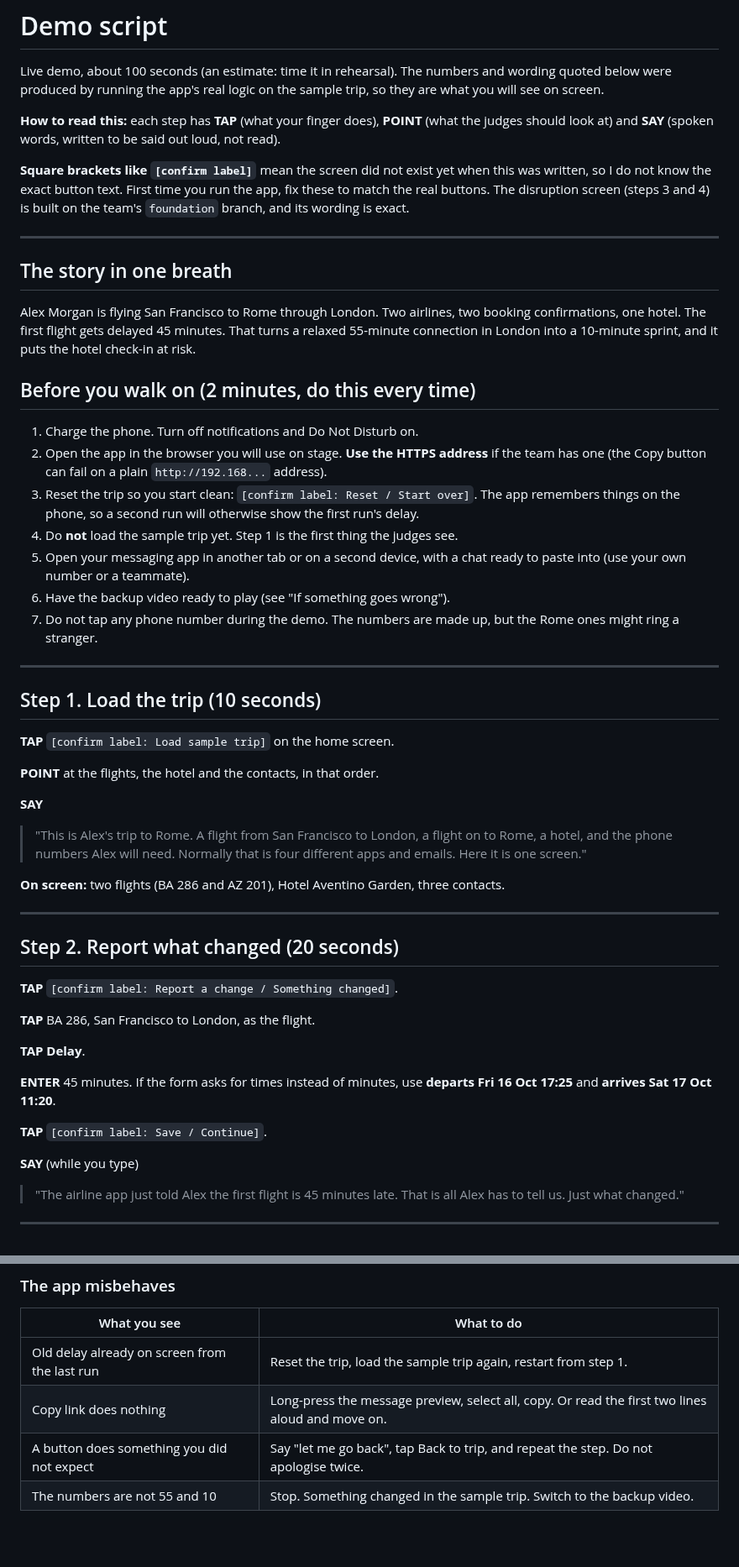
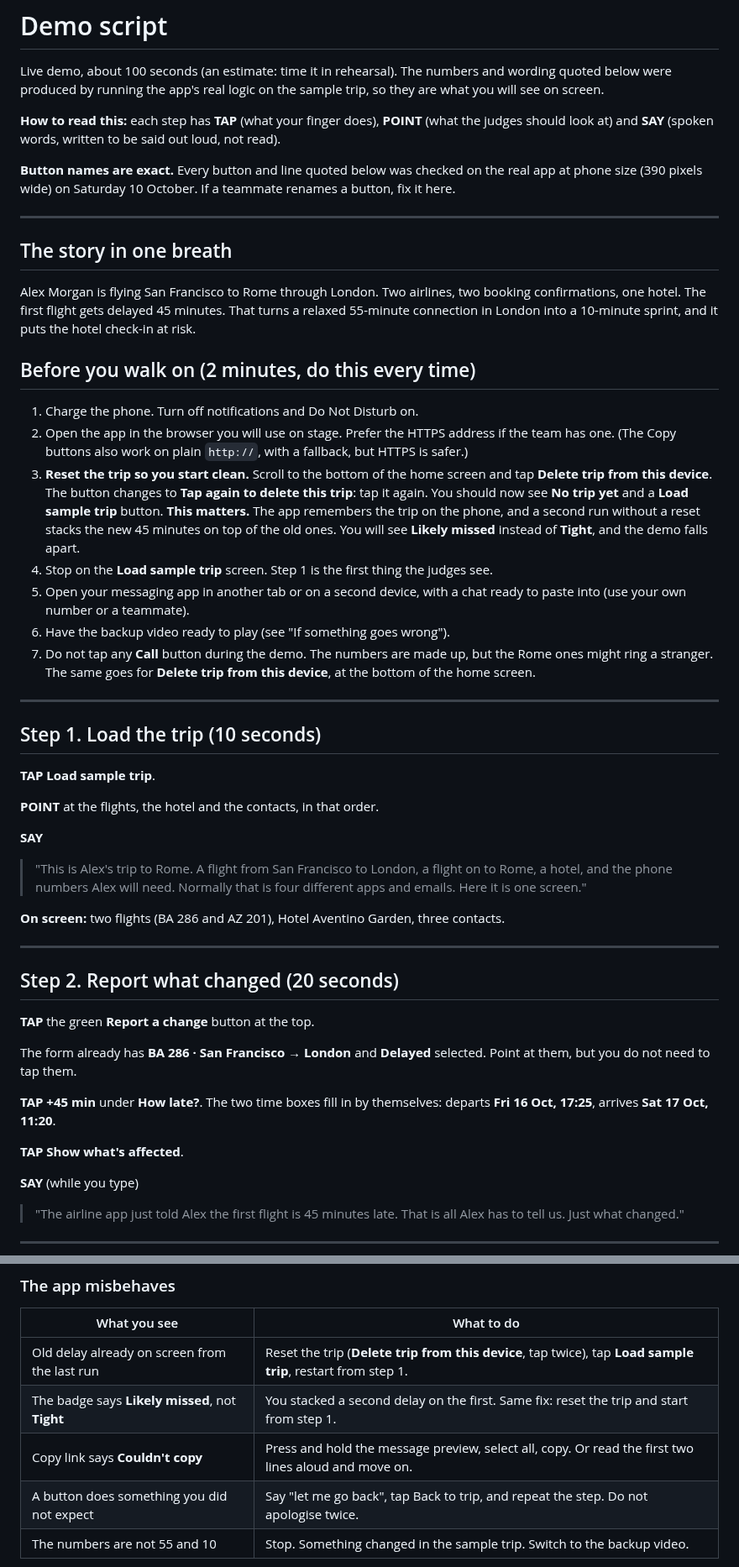
Before and after one commit to namishchopra11/Intotheskies, a Markdown page: docs/demo-script.md, 2 parts joined by grey strips. Shown at 84% size. GitHub-like rendering; blank space fills up the shorter version.

```diff
--- a/docs/demo-script.md
+++ b/docs/demo-script.md
@@ -7,10 +7,9 @@ are what you will see on screen.
 **How to read this:** each step has **TAP** (what your finger does), **POINT** (what the
 judges should look at) and **SAY** (spoken words, written to be said out loud, not read).
 
-**Square brackets like `[confirm label]`** mean the screen did not exist yet when this was
-written, so I do not know the exact button text. First time you run the app, fix these to
-match the real buttons. The disruption screen (steps 3 and 4) is built on the team's
-`foundation` branch, and its wording is exact.
+**Button names are exact.** Every button and line quoted below was checked on the real app at
+phone size (390 pixels wide) on Saturday 10 October. If a teammate renames a button, fix it
+here.
 
 ---
 
@@ -24,22 +23,28 @@ risk.
 ## Before you walk on (2 minutes, do this every time)
 
 1. Charge the phone. Turn off notifications and Do Not Disturb on.
-2. Open the app in the browser you will use on stage. **Use the HTTPS address** if the team
-   has one (the Copy button can fail on a plain `http://192.168...` address).
-3. Reset the trip so you start clean: `[confirm label: Reset / Start over]`. The app
-   remembers things on the phone, so a second run will otherwise show the first run's delay.
-4. Do **not** load the sample trip yet. Step 1 is the first thing the judges see.
+2. Open the app in the browser you will use on stage. Prefer the HTTPS address if the team
+   has one. (The Copy buttons also work on plain `http://`, with a fallback, but HTTPS is
+   safer.)
+3. **Reset the trip so you start clean.** Scroll to the bottom of the home screen and tap
+   **Delete trip from this device**. The button changes to **Tap again to delete this
+   trip**: tap it again. You should now see **No trip yet** and a **Load sample trip** button.
+   **This matters.** The app remembers the trip on the phone, and a second run without a
+   reset stacks the new 45 minutes on top of the old ones. You will see **Likely missed**
+   instead of **Tight**, and the demo falls apart.
+4. Stop on the **Load sample trip** screen. Step 1 is the first thing the judges see.
 5. Open your messaging app in another tab or on a second device, with a chat ready to
    paste into (use your own number or a teammate).
 6. Have the backup video ready to play (see "If something goes wrong").
-7. Do not tap any phone number during the demo. The numbers are made up, but the Rome ones
-   might ring a stranger.
+7. Do not tap any **Call** button during the demo. The numbers are made up, but the Rome
+   ones might ring a stranger. The same goes for **Delete trip from this device**, at the
+   bottom of the home screen.
 
 ---
 
 ## Step 1. Load the trip (10 seconds)
 
-**TAP** `[confirm label: Load sample trip]` on the home screen.
+**TAP** **Load sample trip**.
 
 **POINT** at the flights, the hotel and the contacts, in that order.
 
@@ -54,16 +59,15 @@ risk.
 
 ## Step 2. Report what changed (20 seconds)
 
-**TAP** `[confirm label: Report a change / Something changed]`.
+**TAP** the green **Report a change** button at the top.
 
-**TAP** BA 286, San Francisco to London, as the flight.
+The form already has **BA 286 · San Francisco → London** and **Delayed** selected. Point at
+them, but you do not need to tap them.
 
-**TAP** **Delay**.
+**TAP** **+45 min** under **How late?**. The two time boxes fill in by themselves:
+departs **Fri 16 Oct, 17:25**, arrives **Sat 17 Oct, 11:20**.
 
-**ENTER** 45 minutes. If the form asks for times instead of minutes, use
-**departs Fri 16 Oct 17:25** and **arrives Sat 17 Oct 11:20**.
-
-**TAP** `[confirm label: Save / Continue]`.
+**TAP** **Show what's affected**.
 
 **SAY** (while you type)
 > "The airline app just told Alex the first flight is 45 minutes late. That is all Alex
@@ -216,8 +226,9 @@ Then, in this order:
 
 | What you see | What to do |
 | --- | --- |
-| Old delay already on screen from the last run | Reset the trip, load the sample trip again, restart from step 1. |
-| Copy link does nothing | Long-press the message preview, select all, copy. Or read the first two lines aloud and move on. |
+| Old delay already on screen from the last run | Reset the trip (**Delete trip from this device**, tap twice), tap **Load sample trip**, restart from step 1. |
+| The badge says **Likely missed**, not **Tight** | You stacked a second delay on the first. Same fix: reset the trip and start from step 1. |
+| Copy link says **Couldn't copy** | Press and hold the message preview, select all, copy. Or read the first two lines aloud and move on. |
 | A button does something you did not expect | Say "let me go back", tap Back to trip, and repeat the step. Do not apologise twice. |
 | The numbers are not 55 and 10 | Stop. Something changed in the sample trip. Switch to the backup video. |
 
```
Also changed, not shown: other parts of docs/demo-script.md (+10 -4 lines), README.md (+19 -0 lines), docs/pitch.md (+0 -8 lines), docs/qa.md (added, +106 -0 lines), docs/screenshots/1-trip.png (added), docs/screenshots/2-at-risk.png (added), docs/screenshots/3-share.png (added), 1 other file.
